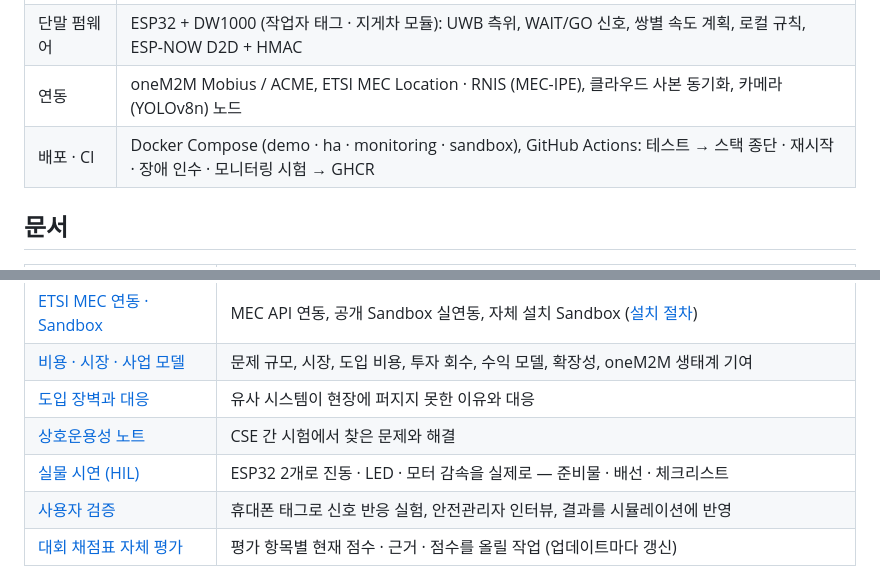
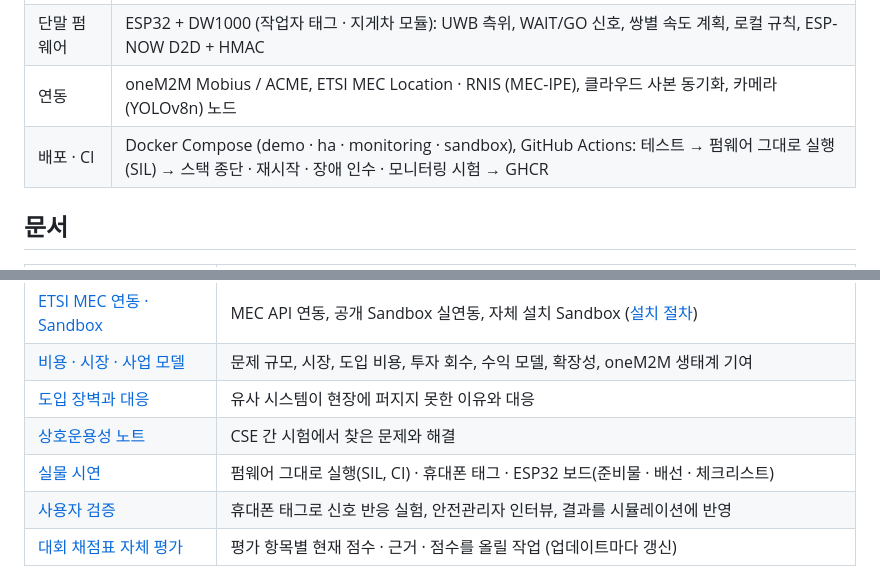
Before and after one commit to ljw22112/Edgeguard, a Markdown page: README.md, 2 parts joined by grey strips. GitHub-like rendering.

```diff
--- a/README.md
+++ b/README.md
@@ -134,7 +136,7 @@ docker compose --profile monitoring up -d               # + Prometheus :9095 ·
 | MEC 앱 | FastAPI: 알림 수신 → risk / alert / control 게시, 우선순위 송신 큐, 대시보드, `/health` · `/metrics` · `/nearmiss` |
 | 단말 펌웨어 | ESP32 + DW1000 (작업자 태그 · 지게차 모듈): UWB 측위, WAIT/GO 신호, 쌍별 속도 계획, 로컬 규칙, ESP-NOW D2D + HMAC |
 | 연동 | oneM2M Mobius / ACME, ETSI MEC Location · RNIS (MEC-IPE), 클라우드 사본 동기화, 카메라(YOLOv8n) 노드 |
-| 배포 · CI | Docker Compose (demo · ha · monitoring · sandbox), GitHub Actions: 테스트 → 스택 종단 · 재시작 · 장애 인수 · 모니터링 시험 → GHCR |
+| 배포 · CI | Docker Compose (demo · ha · monitoring · sandbox), GitHub Actions: 테스트 → 펌웨어 그대로 실행(SIL) → 스택 종단 · 재시작 · 장애 인수 · 모니터링 시험 → GHCR |
 
 ## 문서
 
@@ -148,7 +150,7 @@ docker compose --profile monitoring up -d               # + Prometheus :9095 ·
 | [비용 · 시장 · 사업 모델](docs/business.md) | 문제 규모, 시장, 도입 비용, 투자 회수, 수익 모델, 확장성, oneM2M 생태계 기여 |
 | [도입 장벽과 대응](docs/adoption.md) | 유사 시스템이 현장에 퍼지지 못한 이유와 대응 |
 | [상호운용성 노트](docs/interop-notes.md) | CSE 간 시험에서 찾은 문제와 해결 |
-| [실물 시연 (HIL)](docs/hardware-demo.md) | ESP32 2개로 진동 · LED · 모터 감속을 실제로 — 준비물 · 배선 · 체크리스트 |
+| [실물 시연](docs/hardware-demo.md) | 펌웨어 그대로 실행(SIL, CI) · 휴대폰 태그 · ESP32 보드(준비물 · 배선 · 체크리스트) |
 | [사용자 검증](docs/user-study.md) | 휴대폰 태그로 신호 반응 실험, 안전관리자 인터뷰, 결과를 시뮬레이션에 반영 |
 | [대회 채점표 자체 평가](docs/SCORECARD.md) | 평가 항목별 현재 점수 · 근거 · 점수를 올릴 작업 (업데이트마다 갱신) |
 
```
Also changed, not shown: other parts of README.md (+7 -5 lines), docs/SCORECARD.md (+5 -4 lines), docs/hardware-demo.md (+49 -1 lines), docs/img/sil_phone.png (added), 12 other files.
